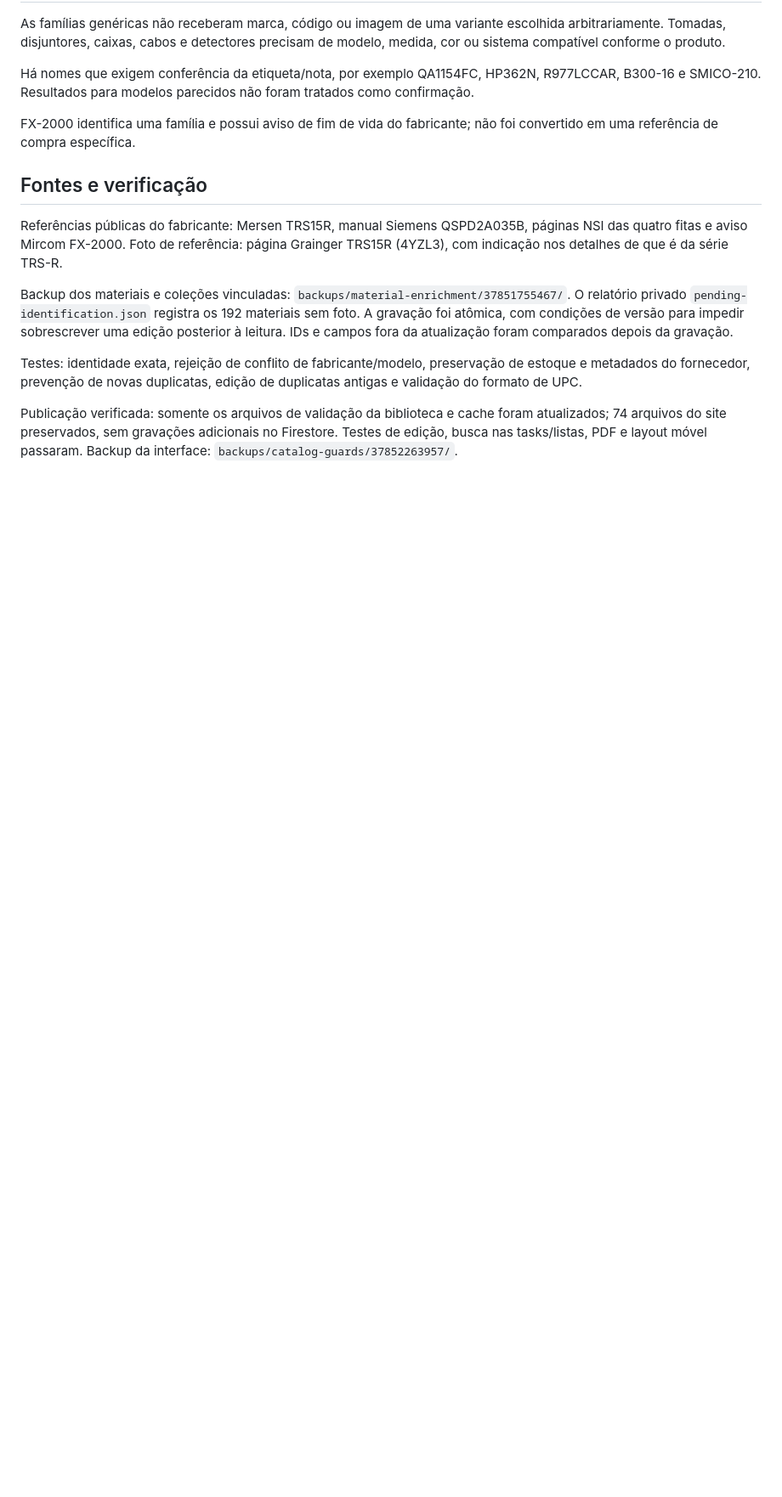
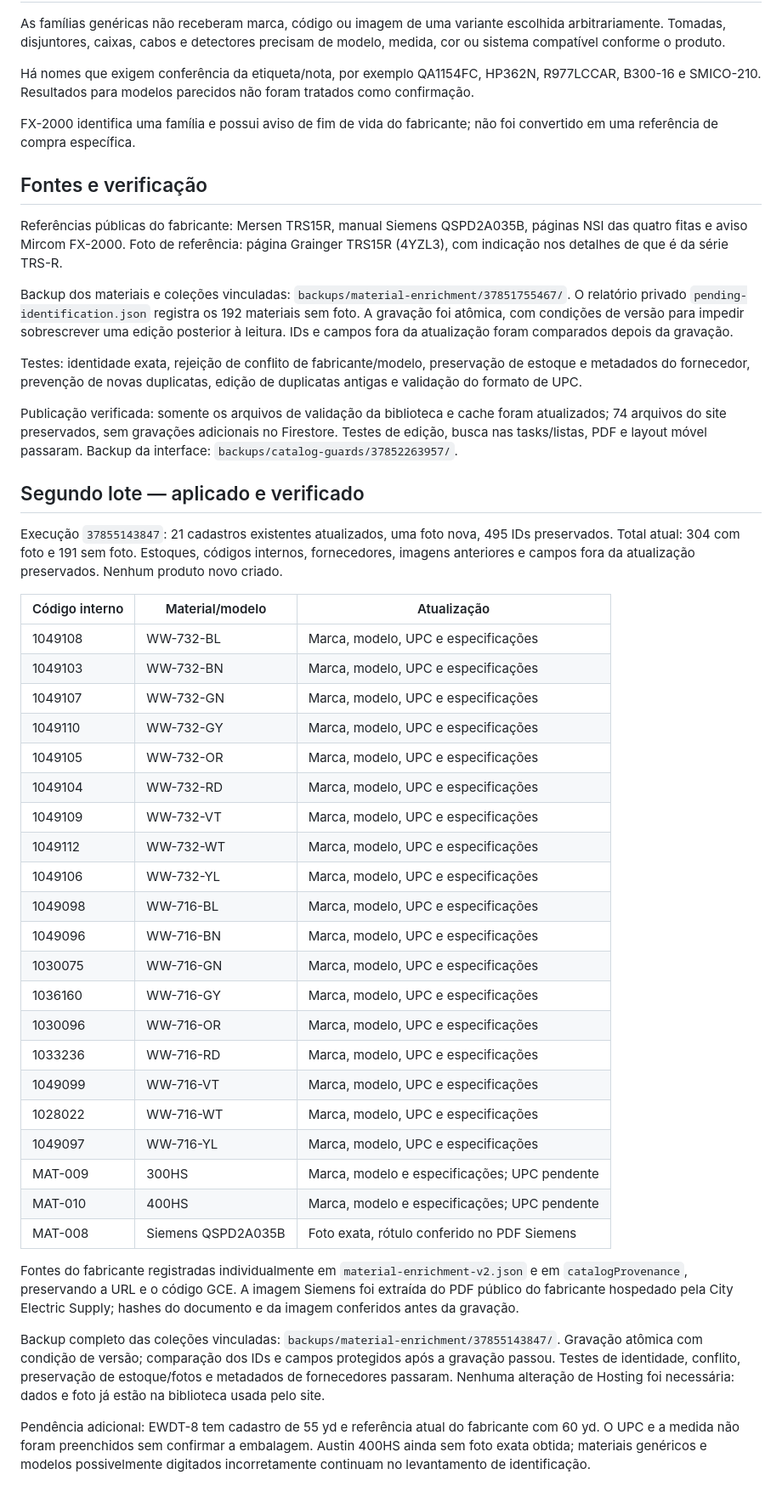
Before and after one commit to tiagoIA/obra-manager, a Markdown page: docs/material-enrichment-review.md, the part around the change. Shown at 85% size. Rendered like a GitHub page; blank space fills up the shorter version.

Commit message:
Document verified second enrichment, preservation checks and remaining gaps

```diff
--- a/docs/material-enrichment-review.md
+++ b/docs/material-enrichment-review.md
@@ -40,3 +40,37 @@ Backup dos materiais e coleções vinculadas: `backups/material-enrichment/37851
 Testes: identidade exata, rejeição de conflito de fabricante/modelo, preservação de estoque e metadados do fornecedor, prevenção de novas duplicatas, edição de duplicatas antigas e validação do formato de UPC.
 
 Publicação verificada: somente os arquivos de validação da biblioteca e cache foram atualizados; 74 arquivos do site preservados, sem gravações adicionais no Firestore. Testes de edição, busca nas tasks/listas, PDF e layout móvel passaram. Backup da interface: `backups/catalog-guards/37852263957/`.
+
+## Segundo lote — aplicado e verificado
+
+Execução `37855143847`: 21 cadastros existentes atualizados, uma foto nova, 495 IDs preservados. Total atual: 304 com foto e 191 sem foto. Estoques, códigos internos, fornecedores, imagens anteriores e campos fora da atualização preservados. Nenhum produto novo criado.
+
+| Código interno | Material/modelo | Atualização |
+|---|---|---|
+| 1049108 | WW-732-BL | Marca, modelo, UPC e especificações |
+| 1049103 | WW-732-BN | Marca, modelo, UPC e especificações |
+| 1049107 | WW-732-GN | Marca, modelo, UPC e especificações |
+| 1049110 | WW-732-GY | Marca, modelo, UPC e especificações |
+| 1049105 | WW-732-OR | Marca, modelo, UPC e especificações |
+| 1049104 | WW-732-RD | Marca, modelo, UPC e especificações |
+| 1049109 | WW-732-VT | Marca, modelo, UPC e especificações |
+| 1049112 | WW-732-WT | Marca, modelo, UPC e especificações |
+| 1049106 | WW-732-YL | Marca, modelo, UPC e especificações |
+| 1049098 | WW-716-BL | Marca, modelo, UPC e especificações |
+| 1049096 | WW-716-BN | Marca, modelo, UPC e especificações |
+| 1030075 | WW-716-GN | Marca, modelo, UPC e especificações |
+| 1036160 | WW-716-GY | Marca, modelo, UPC e especificações |
+| 1030096 | WW-716-OR | Marca, modelo, UPC e especificações |
+| 1033236 | WW-716-RD | Marca, modelo, UPC e especificações |
+| 1049099 | WW-716-VT | Marca, modelo, UPC e especificações |
+| 1028022 | WW-716-WT | Marca, modelo, UPC e especificações |
+| 1049097 | WW-716-YL | Marca, modelo, UPC e especificações |
+| MAT-009 | 300HS | Marca, modelo e especificações; UPC pendente |
+| MAT-010 | 400HS | Marca, modelo e especificações; UPC pendente |
+| MAT-008 | Siemens QSPD2A035B | Foto exata, rótulo conferido no PDF Siemens |
+
+Fontes do fabricante registradas individualmente em `material-enrichment-v2.json` e em `catalogProvenance`, preservando a URL e o código GCE. A imagem Siemens foi extraída do PDF público do fabricante hospedado pela City Electric Supply; hashes do documento e da imagem conferidos antes da gravação.
+
+Backup completo das coleções vinculadas: `backups/material-enrichment/37855143847/`. Gravação atômica com condição de versão; comparação dos IDs e campos protegidos após a gravação passou. Testes de identidade, conflito, preservação de estoque/fotos e metadados de fornecedores passaram. Nenhuma alteração de Hosting foi necessária: dados e foto já estão na biblioteca usada pelo site.
+
+Pendência adicional: EWDT-8 tem cadastro de 55 yd e referência atual do fabricante com 60 yd. O UPC e a medida não foram preenchidos sem confirmar a embalagem. Austin 400HS ainda sem foto exata obtida; materiais genéricos e modelos possivelmente digitados incorretamente continuam no levantamento de identificação.
```
